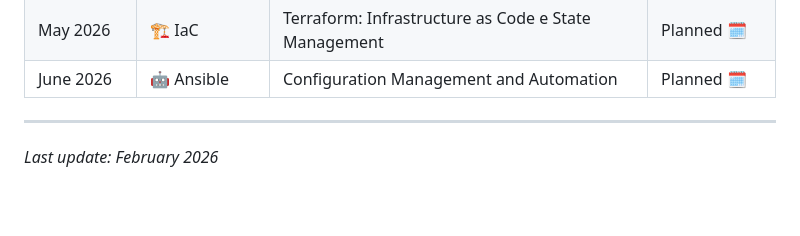
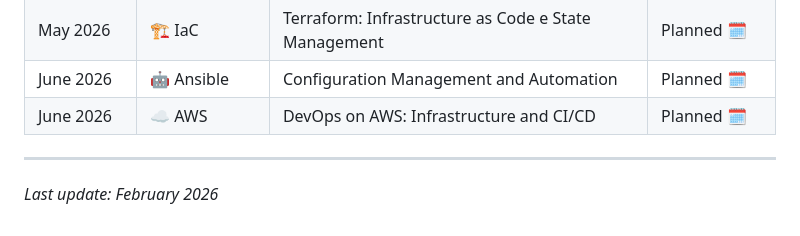
Before and after one commit to adroaldosales/Repo_Estudos_DevOps, a Markdown page: README.md, the part around the change. Rendered like a GitHub page; blank space fills up the shorter version.

Commit message:
docs: adicionando módulo AWS ao Study log

```diff
--- a/README.md
+++ b/README.md
@@ -47,6 +47,7 @@ This repository is a central hub for my technical evolution in the **DevOps Pro*
 | May 2026 | 🕵️ Tracing | Tracing com Jaeger: Distributed Tracing e Spans | Planned 🗓️ |
 | May 2026 | 🏗️ IaC | Terraform: Infrastructure as Code e State Management | Planned 🗓️ |
 | June 2026 | 🤖 Ansible | Configuration Management and Automation | Planned 🗓️ |
+| June 2026 | ☁️ AWS | DevOps on AWS: Infrastructure and CI/CD | Planned 🗓️ |
 
 
 ---
```
